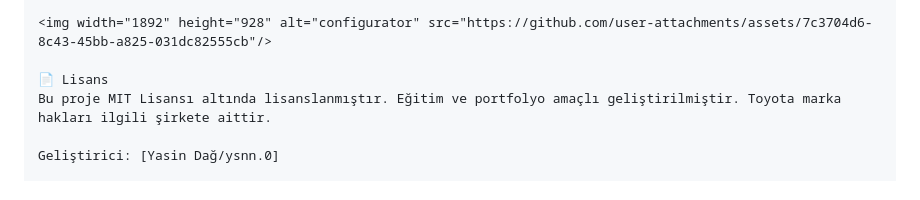
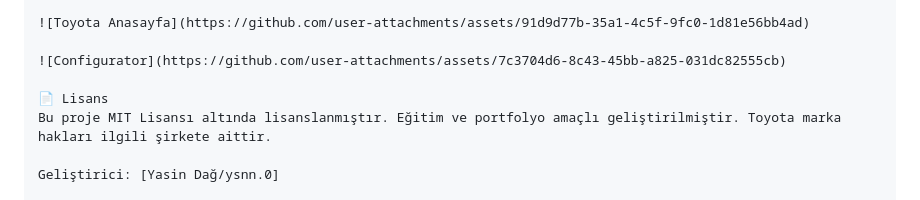
Before and after one commit to ysnn0/TOYOTA-, a Markdown page: README.md, the part around one of its changes. Drawn GitHub-style.

```diff
--- a/README.md
+++ b/README.md
@@ -65,5 +64,7 @@ Veya VS Code kullanıyorsanız "Live Server" eklentisi ile başlatın.
 
-<img width="1892" height="928" alt="configurator" src="https://github.com/user-attachments/assets/7c3704d6-8c43-45bb-a825-031dc82555cb"/>
+![Toyota Anasayfa](https://github.com/user-attachments/assets/91d9d77b-35a1-4c5f-9fc0-1d81e56bb4ad)
+
+![Configurator](https://github.com/user-attachments/assets/7c3704d6-8c43-45bb-a825-031dc82555cb)
 
 📄 Lisans
 Bu proje MIT Lisansı altında lisanslanmıştır. Eğitim ve portfolyo amaçlı geliştirilmiştir. Toyota marka hakları ilgili şirkete aittir.
```
Also changed, not shown: other parts of README.md (+0 -1 lines).
